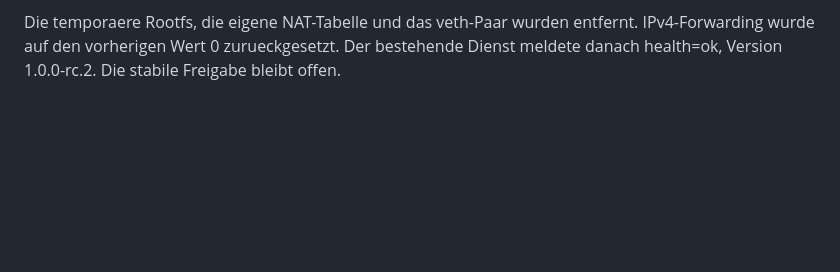
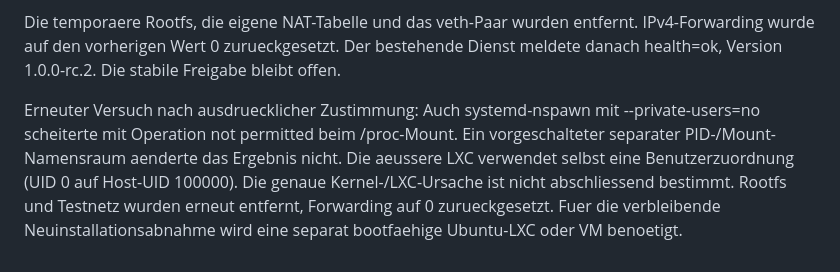
Before and after one commit to devthoko/RentFlow, a Markdown page: docs/ABNAHME.md, the part around the change. Rendered like a GitHub page; blank space fills up the shorter version.

Commit message:
Document nested Ubuntu boot limitation after authorized retry

```diff
--- a/docs/ABNAHME.md
+++ b/docs/ABNAHME.md
@@ -44,3 +44,5 @@ SMTP und WebDAV wurden mit kontrollierten Transportantworten und Fehlersimulatio
 Nach Zustimmung wurde Ubuntu 26.04 per debootstrap aus dem offiziellen Ubuntu-Archiv in einer temporaeren Umgebung neu installiert. Der verschachtelte systemd-nspawn-Start scheiterte beim Mounten von /proc (Operation not permitted). Der vorgeschlagene Start ohne private Benutzerzuordnung wurde von der automatischen Freigabepruefung abgelehnt und nicht ausgefuehrt. Der veroeffentlichte RentFlow-Installer konnte deshalb in dieser Umgebung noch nicht gestartet werden; dies ist keine erfolgreiche Neuinstallationsabnahme.
 
 Die temporaere Rootfs, die eigene NAT-Tabelle und das veth-Paar wurden entfernt. IPv4-Forwarding wurde auf den vorherigen Wert 0 zurueckgesetzt. Der bestehende Dienst meldete danach health=ok, Version 1.0.0-rc.2. Die stabile Freigabe bleibt offen.
+
+Erneuter Versuch nach ausdruecklicher Zustimmung: Auch systemd-nspawn mit --private-users=no scheiterte mit Operation not permitted beim /proc-Mount. Ein vorgeschalteter separater PID-/Mount-Namensraum aenderte das Ergebnis nicht. Die aeussere LXC verwendet selbst eine Benutzerzuordnung (UID 0 auf Host-UID 100000). Die genaue Kernel-/LXC-Ursache ist nicht abschliessend bestimmt. Rootfs und Testnetz wurden erneut entfernt, Forwarding auf 0 zurueckgesetzt. Fuer die verbleibende Neuinstallationsabnahme wird eine separat bootfaehige Ubuntu-LXC oder VM benoetigt.
```
